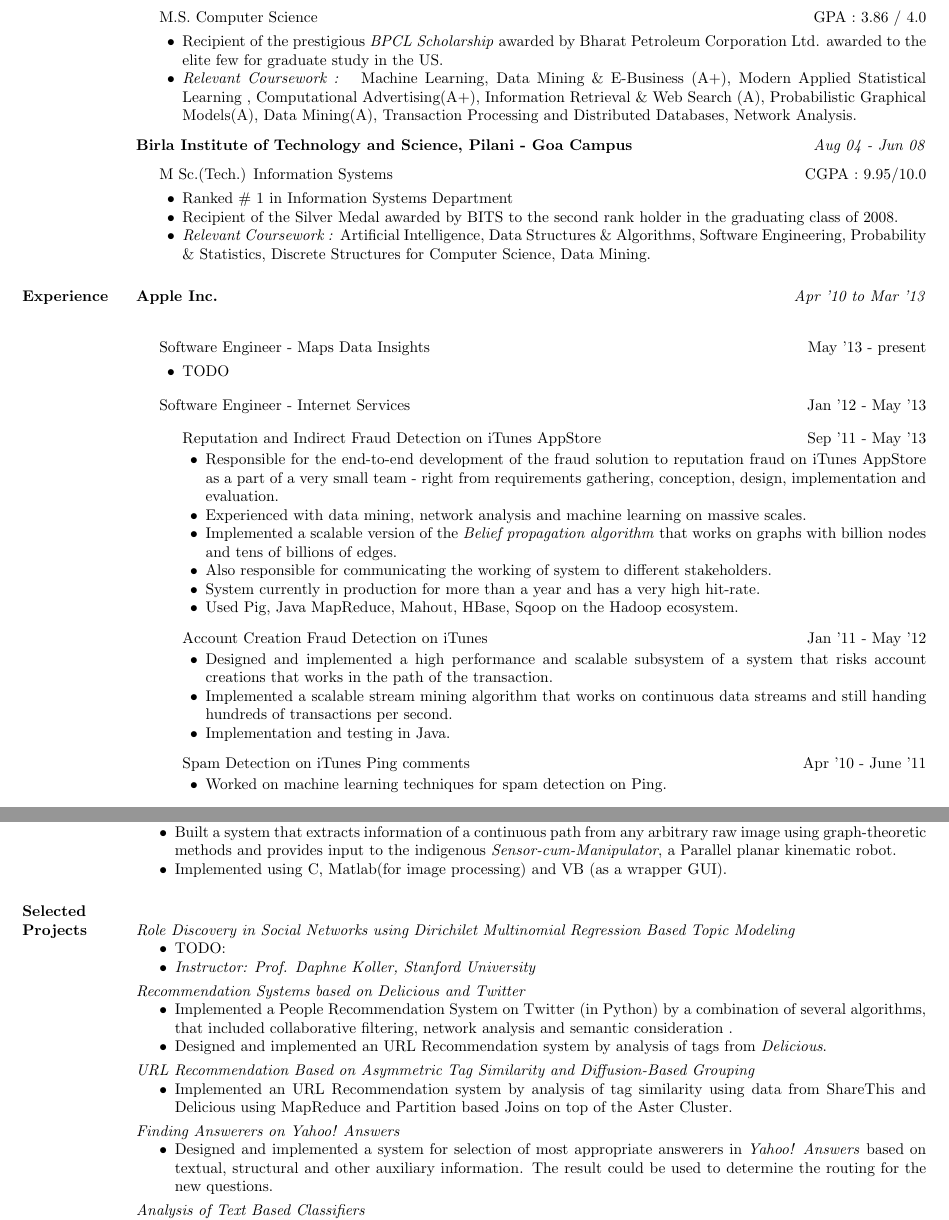
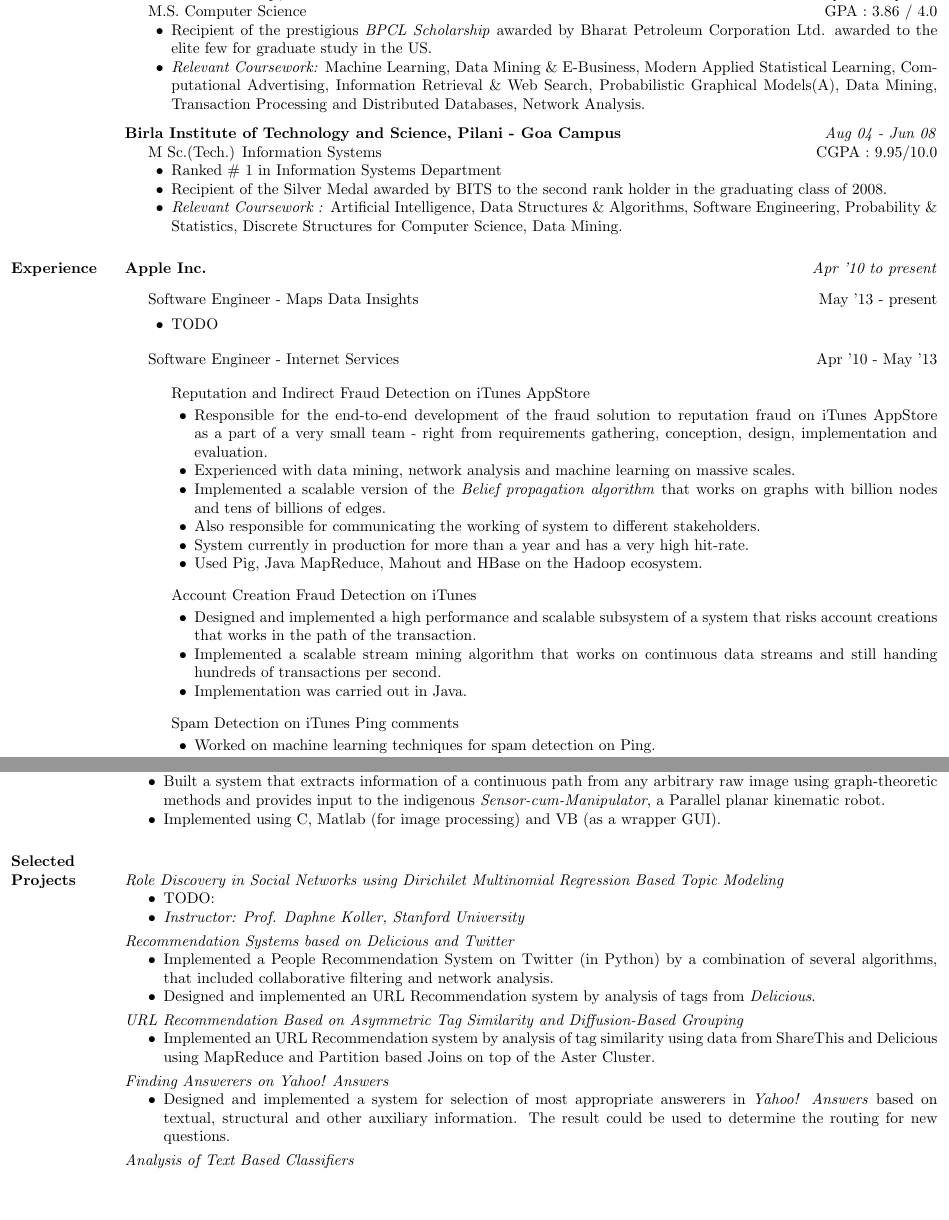
Before and after one commit to f2004403/Documents, a LaTeX CV (resume/CVKrishnakumar_Resume.tex): two parts of pages 1 and 2 of 3, joined at a grey line, cut so that both start at the same text, the shorter picture padded with empty space. Compiled offline with pdfLaTeX.

Commit message:
Formtting changes, used inner list instead of outer list to save space, removed grades. added hive

```diff
--- a/resume/CVKrishnakumar_Resume.tex
+++ b/resume/CVKrishnakumar_Resume.tex
@@ -58,7 +58,7 @@
             includefoot, % Uncomment to put page number above margin
             marginparwidth=1in,     % Length of section titles
             marginparsep=.02in,       % Space between titles and text
-            margin=0.2in,               % 1 inch margins
+            margin=0.1in,               % 1 inch margins
             includemp]{geometry}
 
 %% Use these lines for A4-sized paper
@@ -151,7 +151,9 @@
 % An itemize-style list with lots of space between items
 \newenvironment{outerlist}[1][\enskip\textbullet]%
         {\begin{itemize}[#1]}{\end{itemize}%
-         \vspace{-.6\baselineskip}}
+         \vspace{-0.6\baselineskip}}
+
+
 
 % An environment IDENTICAL to outerlist that has better pre-list spacing
 % when used as the first thing in a \section
@@ -199,22 +201,22 @@
 
 \section{\textbf{Education}}
 \href{http://www.stanford.edu/}{\textbf{Stanford University}},\hfill \textit{Sep '08 - Apr '10}
-\begin{outerlist}
+\begin{innerlist}
 \item[] M.S. \href{http://www.cs.stanford.edu/}{Computer Science}\hfill{GPA : 3.86 / 4.0}
       \begin{innerlist}
         \item Recipient of the prestigious \emph{BPCL Scholarship} awarded by Bharat Petroleum Corporation Ltd. awarded to the elite few for graduate study in the US.
 
-         \item \emph{Relevant Coursework : } \href{http://cs229.stanford.edu}{Machine Learning},  Data Mining \& E-Business (A+), \href{http://www.stanford.edu/}{Modern Applied Statistical Learning }, \href{http://www.stanford.edu/class/msande239/}{Computational Advertising(A+)}, \href{http://cs276.stanford.edu}{ Information Retrieval \& Web Search }(A),  \href{http://cs228.stanford.edu}{Probabilistic Graphical Models}(A), \href{http://cs345a.stanford.edu}{Data Mining}(A), \href{http://cs347.stanford.edu}{Transaction Processing and Distributed Databases}, \href{http://snap.stanford.edu/na09/}{Network Analysis}.
+         \item \emph{Relevant Coursework:} \href{http://cs229.stanford.edu}{Machine Learning},  Data Mining \& E-Business, \href{http://www.stanford.edu/}{Modern Applied Statistical Learning}, \href{http://www.stanford.edu/class/msande239/}{Computational Advertising}, \href{http://cs276.stanford.edu}{ Information Retrieval \& Web Search},  \href{http://cs228.stanford.edu}{Probabilistic Graphical Models}(A), \href{http://cs345a.stanford.edu}{Data Mining}, \href{http://cs347.stanford.edu}{Transaction Processing and Distributed Databases}, \href{http://snap.stanford.edu/na09/}{Network Analysis}.
          %, Biomedical Systems Design(A+)
          %,  \href{http://www.stanford.edu/}{iPhone Application Programming}
          %, \href{http://cs245.stanford.edu}{Database Systems Principles}
         \end{innerlist}
-\end{outerlist}
+\end{innerlist}
 
 \blankline
 
 \href{http://www.bits-goa.ac.in/}{\textbf{Birla Institute of Technology and Science, Pilani - Goa Campus}}\hfill \textit{Aug 04 - Jun 08}
-\begin{outerlist}
+\begin{innerlist}
 \item[] M Sc.(Tech.) {Information Systems} \hfill{CGPA : 9.95/10.0}
         \begin{innerlist}
         \item Ranked \# 1 in Information Systems Department
@@ -222,21 +224,10 @@
         \item \emph{Relevant Coursework : }Artificial Intelligence, Data Structures \& Algorithms, Software Engineering, Probability \& Statistics, Discrete Structures for Computer Science, Data Mining.
 %%        \item Course Topper in 20 courses, including Data Structures and Algorithms, Symbolic Logic and Software Engineering through my undergraduate study.
         \end{innerlist}
-\end{outerlist}
+\end{innerlist}
 
-%%{\textbf{DAV Boys' Sr. Sec. School Gopalapuram}}
-%%\begin{outerlist}
-%%\item[] AISSCE, May 2004 \hfill{95.2\%}
-%%        \begin{compactitem}
-%%        \item Listed in the Merit List by the \href{http://www.cbse.nic.in}{Central Board of Secondary Education (CBSE)} for proficiency in English.
-%%        \end{compactitem}
-%%\end{outerlist}
-%% Add CGPA here
-%
-%%%%%%%%%%%%%%%%%%%%%%%%%%%%%%%%%%%%%%%%%%%%%%%%%%%%%%%%%%%%%%%%%%%%%%%%%%%%%%%%%%%%%%%%%%%%%%%%%%%%%%%%
 \section{\textbf{Experience}}
-\href{http://www.apple.com}{\textbf{Apple Inc.}}\hfill \textit{Apr '10 to Mar '13}\\
-
+\href{http://www.apple.com}{\textbf{Apple Inc.}}\hfill \textit{Apr '10 to present}
 \begin{outerlist}
 \item[] Software Engineer - Maps Data Insights \hfill{May '13 - present}
         \begin{innerlist}
@@ -245,31 +236,31 @@
 \end{outerlist}
 
 \begin{outerlist}
-\item[] Software Engineer - Internet Services \hfill{Jan '12 - May '13}
+\item[] Software Engineer - Internet Services \hfill{Apr '10 - May '13}
 
 	\begin{outerlist}
-		\item[] Reputation and Indirect Fraud Detection on iTunes AppStore \hfill{Sep '11 - May '13}
+		\item[] Reputation and Indirect Fraud Detection on iTunes AppStore % \hfill{Sep '11 - May '13}
 		\begin{innerlist}
 			\item Responsible for the end-to-end development of the fraud solution to reputation fraud on iTunes AppStore as a part of a very small team - right from requirements gathering, conception, design, implementation and evaluation.
 			\item Experienced with data mining, network analysis and machine learning on massive scales.
 			\item Implemented a scalable version of the \emph{Belief propagation algorithm} that works on graphs with billion nodes and tens of billions of edges.
 			\item Also responsible for communicating the working of system to different stakeholders.
 			\item System currently in production for more than a year and has a very high hit-rate.
-			\item Used Pig, Java MapReduce, Mahout, HBase, Sqoop on the Hadoop ecosystem.
+			\item Used Pig, Java MapReduce, Mahout and HBase on the Hadoop ecosystem.
 		\end{innerlist}
 	\end{outerlist}
 
 	\begin{outerlist}
-		\item[] Account Creation Fraud Detection on iTunes \hfill{Jan '11 - May '12}
+		\item[] Account Creation Fraud Detection on iTunes %\hfill{Jan '11 - May '12}
 		\begin{innerlist}
 			\item Designed and implemented a high performance and scalable subsystem of a system that risks account creations that works in the path of the transaction.
 			\item Implemented a scalable stream mining algorithm that works on continuous data streams and still handing hundreds of transactions per second.
-			\item Implementation and testing in Java.
+			\item Implementation was carried out in Java.
 		\end{innerlist}
 	\end{outerlist}
 
 	\begin{outerlist}
-	\item[] Spam Detection on iTunes Ping comments \hfill{Apr '10 - June '11}
+	\item[] Spam Detection on iTunes Ping comments %\hfill{Apr '10 - June '11}
 	        \begin{innerlist}
 	        \item Worked on machine learning techniques for spam detection on Ping.
 
@@ -349,7 +326,7 @@
 
 \textit{Recommendation Systems based on Delicious and Twitter}
 \begin{compactitem}
-\item {Implemented a People Recommendation System on Twitter (in Python) by a combination of several algorithms, that included collaborative filtering, network analysis and semantic consideration .}
+\item {Implemented a People Recommendation System on Twitter (in Python) by a combination of several algorithms, that included collaborative filtering and network analysis.}
 \item{Designed and implemented an URL Recommendation system by analysis of tags from \emph{Delicious}.}
 %\item \emph{Instructor: Prof. Andreas Weigend, Stanford University}
 \end{compactitem}
@@ -363,7 +340,7 @@
 
 \textit{Finding Answerers on Yahoo! Answers}
 \begin{compactitem}
-\item {Designed and implemented a system for selection of most appropriate answerers in \emph{Yahoo! Answers} based on textual, structural and other auxiliary information. The result could be used to determine the routing for the new questions.}
+\item {Designed and implemented a system for selection of most appropriate answerers in \emph{Yahoo! Answers} based on textual, structural and other auxiliary information. The result could be used to determine the routing for new questions.}
 %\item \emph{Instructor :  Prof.Jure Leskovic, Stanford University}
 \end{compactitem}
 \spc
```
Also changed, not shown: resume/CVKrishnakumar_Resume.pdf, resume/CVKrishnakumar_Resume.tex (26 more changed lines).
